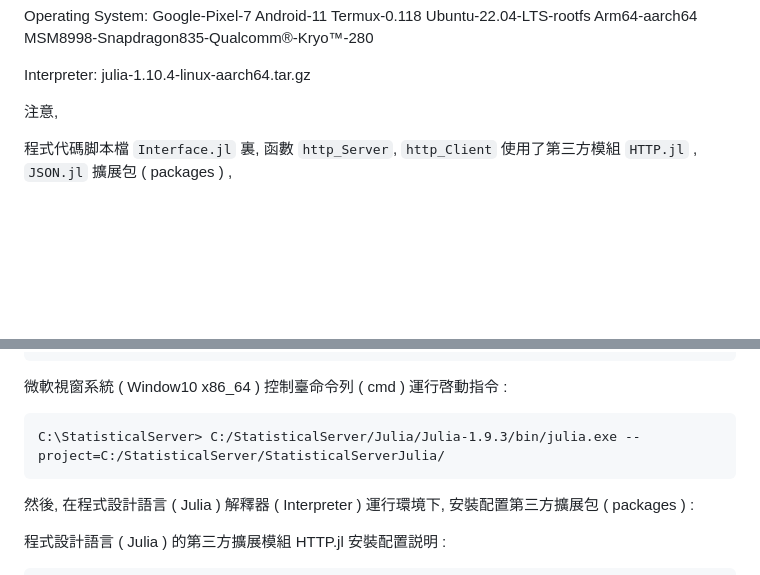
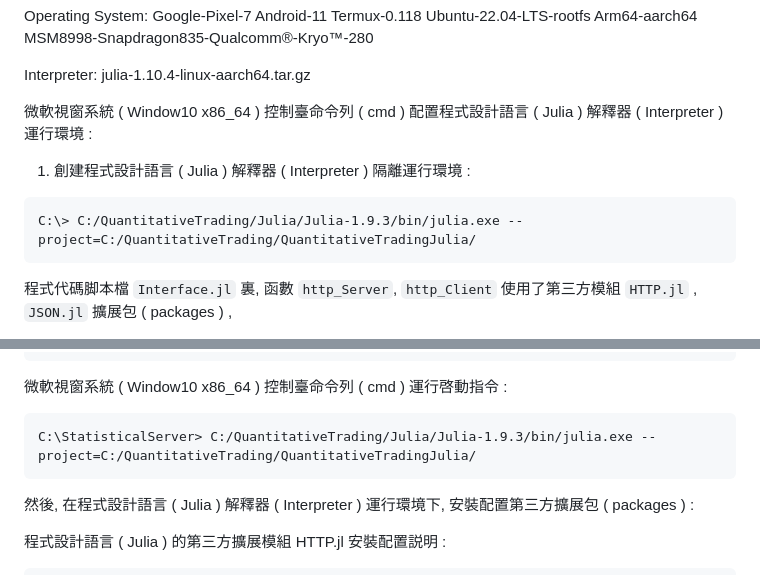
Before and after one commit to Orca023/QuantitativeTrading, a Markdown page: README.md, 2 parts joined by grey strips. Rendered like a GitHub page; blank space fills up the shorter version.

````diff
--- a/README.md
+++ b/README.md
@@ -871,7 +871,13 @@ Operating System: Google-Pixel-7 Android-11 Termux-0.118 Ubuntu-22.04-LTS-rootfs
 
 Interpreter: julia-1.10.4-linux-aarch64.tar.gz
 
-注意,
+微軟視窗系統 ( Window10 x86_64 ) 控制臺命令列 ( cmd ) 配置程式設計語言 ( Julia ) 解釋器 ( Interpreter ) 運行環境 :
+
+1. 創建程式設計語言 ( Julia ) 解釋器 ( Interpreter ) 隔離運行環境 :
+```
+C:\> C:/QuantitativeTrading/Julia/Julia-1.9.3/bin/julia.exe --project=C:/QuantitativeTrading/QuantitativeTradingJulia/
+```
+
 
 程式代碼脚本檔 `Interface.jl` 裏, 函數 `http_Server`, `http_Client` 使用了第三方模組 `HTTP.jl` , `JSON.jl` 擴展包 ( packages ) ,
 
@@ -888,7 +894,7 @@ root@localhost:~# /usr/julia/julia-1.10.4/bin/julia --project=/home/StatisticalS
 
 微軟視窗系統 ( Window10 x86_64 ) 控制臺命令列 ( cmd ) 運行啓動指令 :
 ```
-C:\StatisticalServer> C:/StatisticalServer/Julia/Julia-1.9.3/bin/julia.exe --project=C:/StatisticalServer/StatisticalServerJulia/
+C:\StatisticalServer> C:/QuantitativeTrading/Julia/Julia-1.9.3/bin/julia.exe --project=C:/QuantitativeTrading/QuantitativeTradingJulia/
 ```
 
 然後, 在程式設計語言 ( Julia ) 解釋器 ( Interpreter ) 運行環境下, 安裝配置第三方擴展包 ( packages ) :
````
Also changed, not shown: other parts of README.md (+3 -3 lines).
